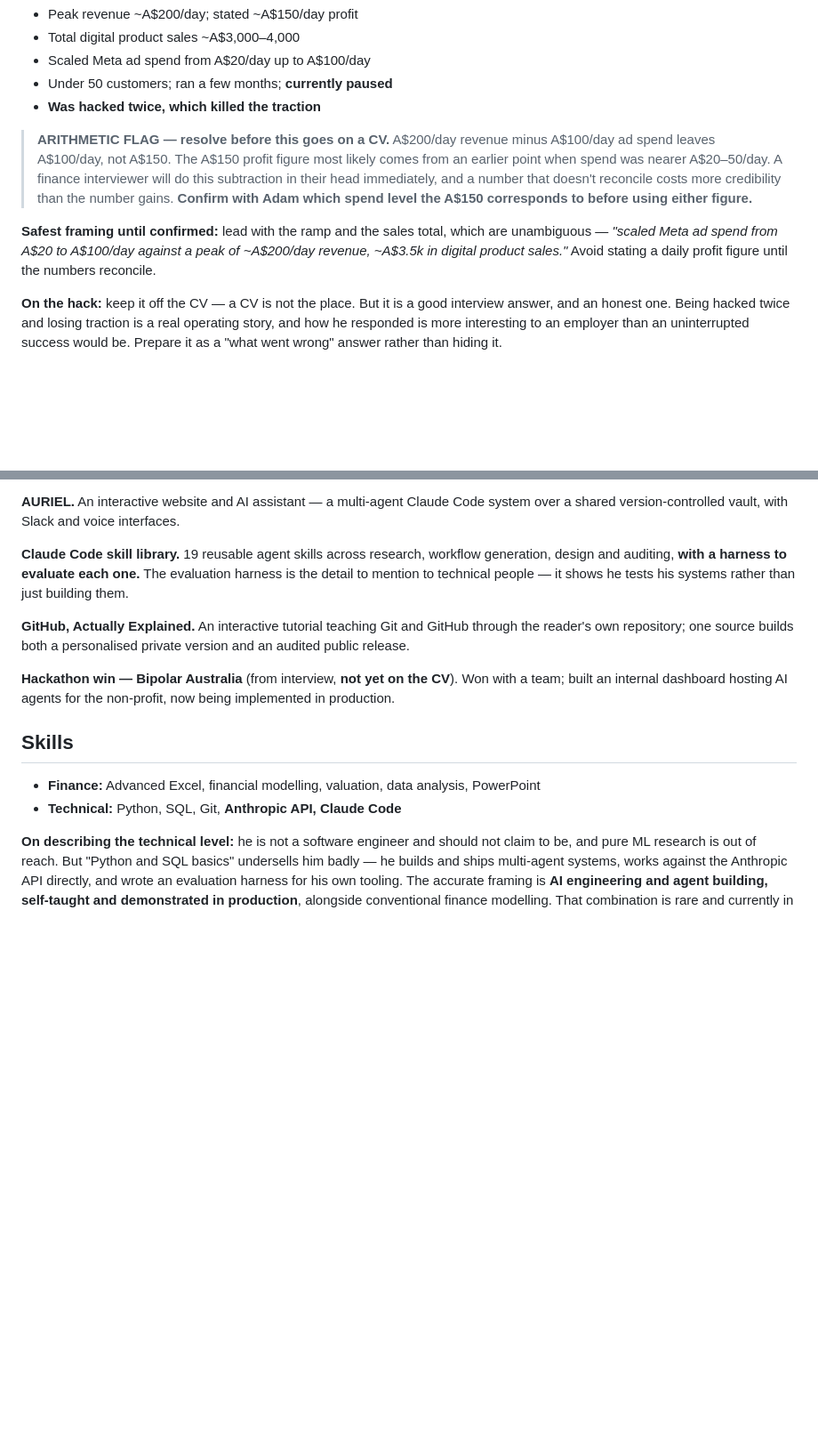
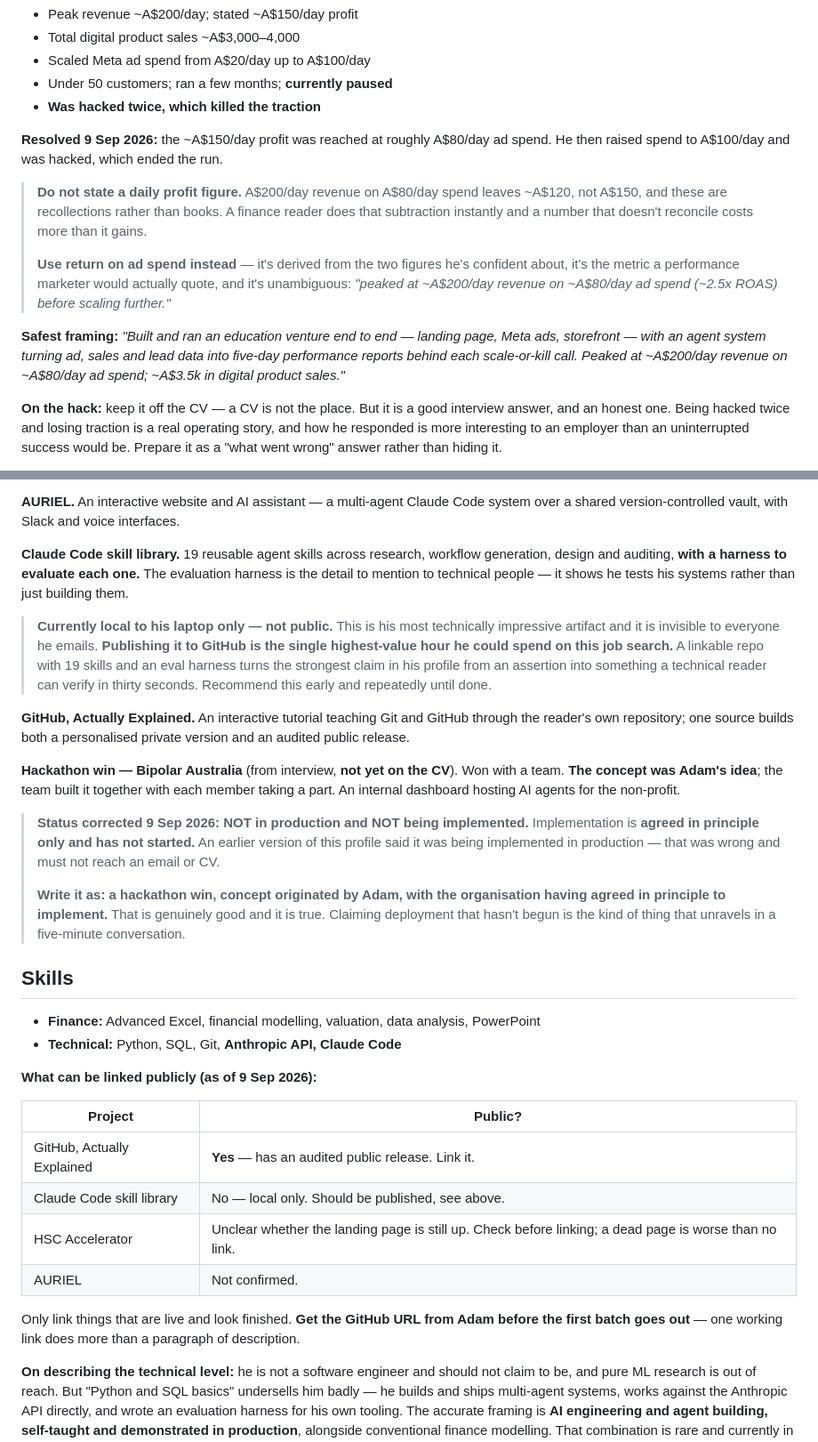
Before and after one commit to adamkanevsky02-oss/Crypto-codex, a Markdown page: profile/YOUR-PROFILE.md, 2 parts joined by grey strips. Shown at 89% size. GitHub-like rendering; blank space fills up the shorter version.

Commit message:
Correct hackathon status and settle the HSC Accelerator numbers
The Bipolar Australia dashboard is NOT in production and implementation
has not started - it is agreed in principle only. An earlier version of
this profile overstated it as being implemented; corrected so it cannot
reach an email or CV.

Settled the profit question: the ~A$150/day figure was at ~A$80/day ad
spend, so the profile now uses return on ad spend rather than a daily
profit number that does not reconcile.

Recorded that only one project is publicly linkable, and flagged
publishing the Claude Code skill library as the highest-value action
available - it is the strongest technical evidence and is currently
invisible.

Co-Authored-By: Claude Opus 5 <noreply@anthropic.com>
Claude-Session: https://claude.ai/code/session_01Uz1qcSrQE9tcpxUzAkRBsd

```diff
--- a/profile/YOUR-PROFILE.md
+++ b/profile/YOUR-PROFILE.md
@@ -99,18 +99,23 @@ call.**
 - Under 50 customers; ran a few months; **currently paused**
 - **Was hacked twice, which killed the traction**
 
-> **ARITHMETIC FLAG — resolve before this goes on a CV.** A$200/day revenue
-> minus A$100/day ad spend leaves A$100/day, not A$150. The A$150 profit figure
-> most likely comes from an earlier point when spend was nearer A$20–50/day.
-> A finance interviewer will do this subtraction in their head immediately, and
-> a number that doesn't reconcile costs more credibility than the number gains.
-> **Confirm with Adam which spend level the A$150 corresponds to before using
-> either figure.**
+**Resolved 9 Sep 2026:** the ~A$150/day profit was reached at roughly A$80/day
+ad spend. He then raised spend to A$100/day and was hacked, which ended the run.
 
-**Safest framing until confirmed:** lead with the ramp and the sales total,
-which are unambiguous — *"scaled Meta ad spend from A$20 to A$100/day against a
-peak of ~A$200/day revenue, ~A$3.5k in digital product sales."* Avoid stating a
-daily profit figure until the numbers reconcile.
+> **Do not state a daily profit figure.** A$200/day revenue on A$80/day spend
+> leaves ~A$120, not A$150, and these are recollections rather than books. A
+> finance reader does that subtraction instantly and a number that doesn't
+> reconcile costs more than it gains.
+>
+> **Use return on ad spend instead** — it's derived from the two figures he's
+> confident about, it's the metric a performance marketer would actually quote,
+> and it's unambiguous: *"peaked at ~A$200/day revenue on ~A$80/day ad spend
+> (~2.5x ROAS) before scaling further."*
+
+**Safest framing:** *"Built and ran an education venture end to end — landing
+page, Meta ads, storefront — with an agent system turning ad, sales and lead
+data into five-day performance reports behind each scale-or-kill call. Peaked at
+~A$200/day revenue on ~A$80/day ad spend; ~A$3.5k in digital product sales."*
 
 **On the hack:** keep it off the CV — a CV is not the place. But it is a good
 interview answer, and an honest one. Being hacked twice and losing traction is
@@ -138,19 +143,51 @@ workflow generation, design and auditing, **with a harness to evaluate each
 one.** The evaluation harness is the detail to mention to technical people — it
 shows he tests his systems rather than just building them.
 
+> **Currently local to his laptop only — not public.** This is his most
+> technically impressive artifact and it is invisible to everyone he emails.
+> **Publishing it to GitHub is the single highest-value hour he could spend on
+> this job search.** A linkable repo with 19 skills and an eval harness turns
+> the strongest claim in his profile from an assertion into something a
+> technical reader can verify in thirty seconds. Recommend this early and
+> repeatedly until done.
+
 **GitHub, Actually Explained.** An interactive tutorial teaching Git and GitHub
 through the reader's own repository; one source builds both a personalised
 private version and an audited public release.
 
 **Hackathon win — Bipolar Australia** (from interview, **not yet on the CV**).
-Won with a team; built an internal dashboard hosting AI agents for the
-non-profit, now being implemented in production.
+Won with a team. **The concept was Adam's idea**; the team built it together with
+each member taking a part. An internal dashboard hosting AI agents for the
+non-profit.
+
+> **Status corrected 9 Sep 2026: NOT in production and NOT being implemented.**
+> Implementation is **agreed in principle only and has not started.** An earlier
+> version of this profile said it was being implemented in production — that was
+> wrong and must not reach an email or CV.
+>
+> **Write it as: a hackathon win, concept originated by Adam, with the
+> organisation having agreed in principle to implement.** That is genuinely
+> good and it is true. Claiming deployment that hasn't begun is the kind of
+> thing that unravels in a five-minute conversation.
 
 ## Skills
 
 - **Finance:** Advanced Excel, financial modelling, valuation, data analysis,
   PowerPoint
 - **Technical:** Python, SQL, Git, **Anthropic API, Claude Code**
+
+**What can be linked publicly (as of 9 Sep 2026):**
+
+| Project | Public? |
+|---|---|
+| GitHub, Actually Explained | **Yes** — has an audited public release. Link it. |
+| Claude Code skill library | No — local only. Should be published, see above. |
+| HSC Accelerator | Unclear whether the landing page is still up. Check before linking; a dead page is worse than no link. |
+| AURIEL | Not confirmed. |
+
+Only link things that are live and look finished. **Get the GitHub URL from Adam
+before the first batch goes out** — one working link does more than a paragraph
+of description.
 
 **On describing the technical level:** he is not a software engineer and should
 not claim to be, and pure ML research is out of reach. But "Python and SQL
```
